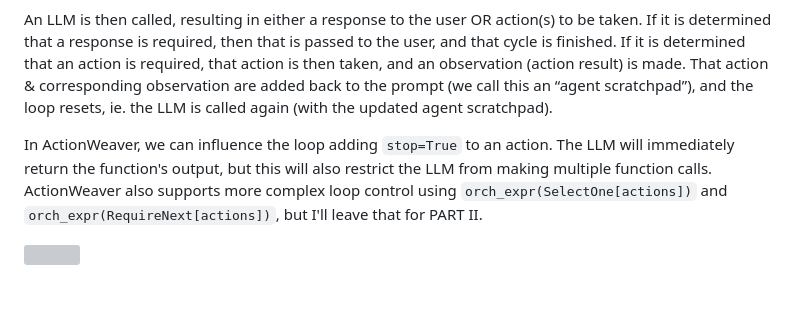
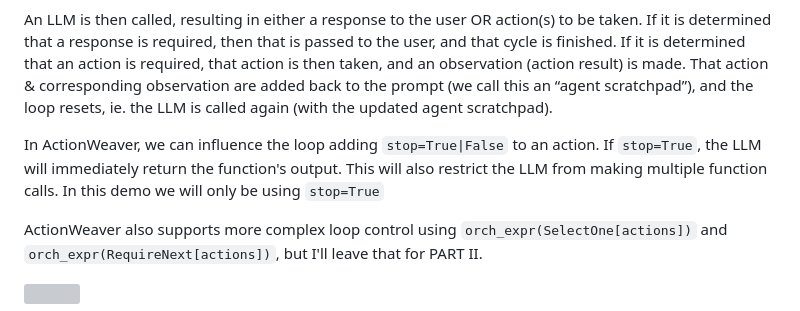
Before and after one commit to ranfysvalle02/Interactive-RAG, a Markdown page: README.md, the part around the change. GitHub-like rendering; grey boxes are pictures that could not be loaded.

```diff
--- a/README.md
+++ b/README.md
@@ -322,8 +322,10 @@ Without thinking through both, you won’t be able to build a working agent. If
 
 An LLM is then called, resulting in either a response to the user OR action(s) to be taken. If it is determined that a response is required, then that is passed to the user, and that cycle is finished. If it is determined that an action is required, that action is then taken, and an observation (action result) is made. That action & corresponding observation are added back to the prompt (we call this an “agent scratchpad”), and the loop resets, ie. the LLM is called again (with the updated agent scratchpad).
 
-In ActionWeaver, we can influence the loop adding `stop=True` to an action.
-The LLM will immediately return the function's output, but this will also restrict the LLM from making multiple function calls.
+In ActionWeaver, we can influence the loop adding `stop=True|False` to an action.
+If `stop=True`, the LLM will immediately return the function's output. This will also restrict the LLM from making multiple function calls.
+In this demo we will only be using `stop=True`
+
 ActionWeaver also supports more complex loop control using `orch_expr(SelectOne[actions])` and `orch_expr(RequireNext[actions])`, but I'll leave that for PART II.
 
 ![](./images/scale_tools.png)
```
